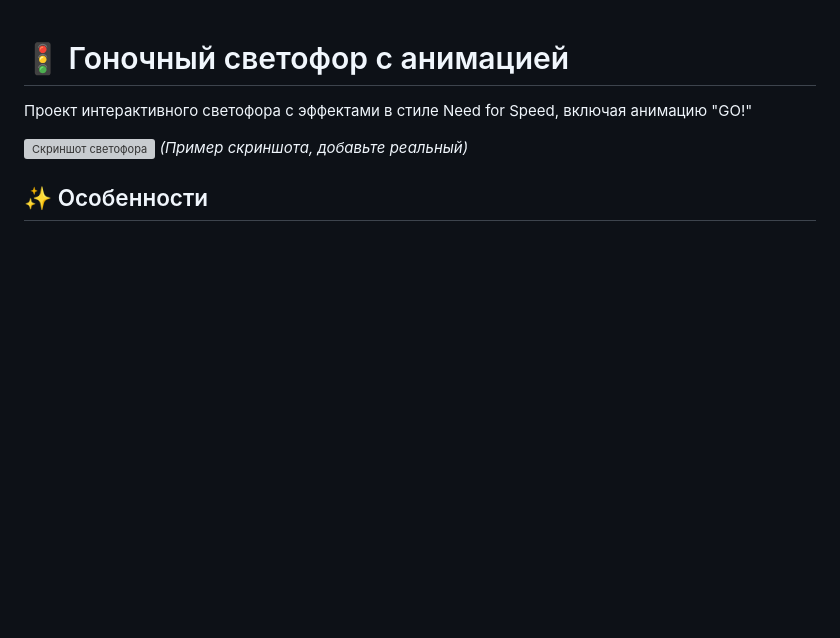
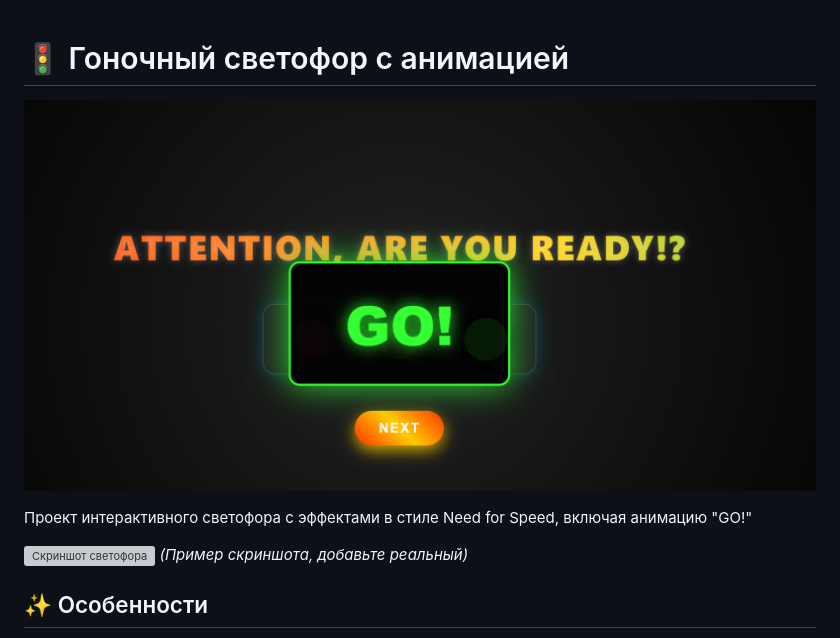
Before and after one commit to AndreAE-jvm/CSS_traffic-light-system, a Markdown page: Readme.md, the part around the change. Drawn GitHub-style; pictures changed too: image.png (added); blank space fills up the shorter version; grey boxes are pictures that could not be loaded.

Commit message:
image

```diff
--- a/Readme.md
+++ b/Readme.md
@@ -1,4 +1,6 @@
 # 🚦 Гоночный светофор с анимацией
+
+![alt text](image.png)
 
 Проект интерактивного светофора с эффектами в стиле Need for Speed, включая анимацию "GO!"
 
```
